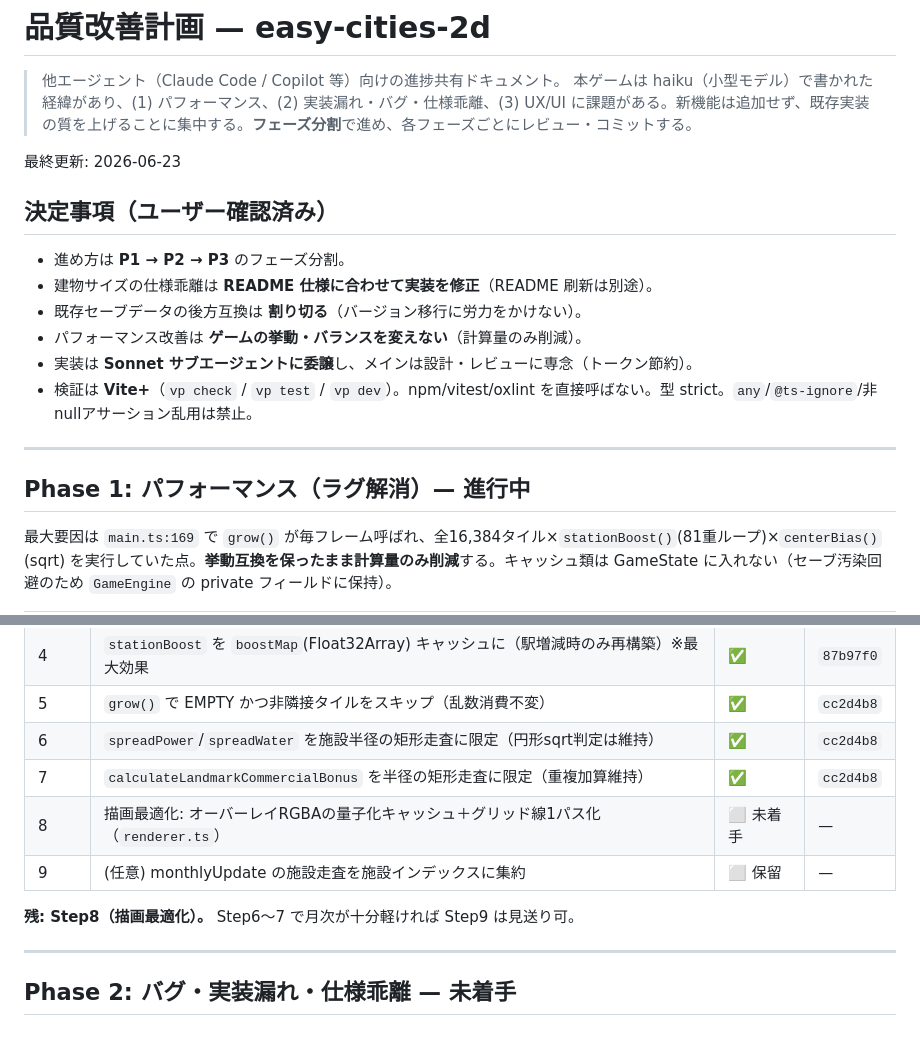
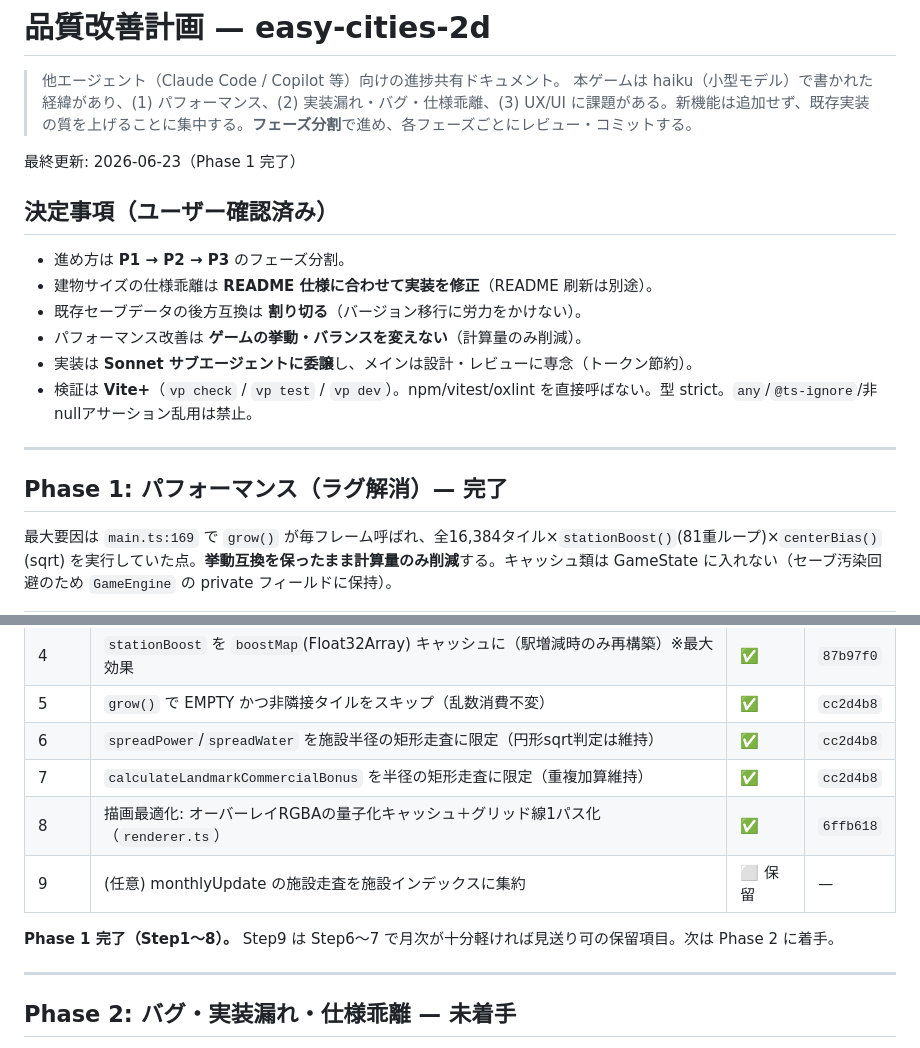
Before and after one commit to warasugitewara/easy-cities-2d, a Markdown page: IMPROVEMENT_PLAN.md, 2 parts joined by grey strips. Drawn GitHub-style.

Commit message:
docs: 品質改善計画 Phase 1 を完了に更新（Step8: 6ffb618）
Co-Authored-By: Claude Opus 4.8 <noreply@anthropic.com>

```diff
--- a/IMPROVEMENT_PLAN.md
+++ b/IMPROVEMENT_PLAN.md
@@ -3,7 +3,7 @@
 > 他エージェント（Claude Code / Copilot 等）向けの進捗共有ドキュメント。
 > 本ゲームは haiku（小型モデル）で書かれた経緯があり、(1) パフォーマンス、(2) 実装漏れ・バグ・仕様乖離、(3) UX/UI に課題がある。新機能は追加せず、既存実装の質を上げることに集中する。**フェーズ分割**で進め、各フェーズごとにレビュー・コミットする。
 
-最終更新: 2026-06-23
+最終更新: 2026-06-23（Phase 1 完了）
 
 ## 決定事項（ユーザー確認済み）
 - 進め方は **P1 → P2 → P3** のフェーズ分割。
@@ -15,7 +15,7 @@
 
 ---
 
-## Phase 1: パフォーマンス（ラグ解消）— 進行中
+## Phase 1: パフォーマンス（ラグ解消）— 完了
 
 最大要因は `main.ts:169` で `grow()` が毎フレーム呼ばれ、全16,384タイル×`stationBoost()`(81重ループ)×`centerBias()`(sqrt) を実行していた点。**挙動互換を保ったまま計算量のみ削減**する。キャッシュ類は GameState に入れない（セーブ汚染回避のため `GameEngine` の private フィールドに保持）。
 
@@ -28,10 +28,10 @@
 | 5 | `grow()` で EMPTY かつ非隣接タイルをスキップ（乱数消費不変） | ✅ | `cc2d4b8` |
 | 6 | `spreadPower`/`spreadWater` を施設半径の矩形走査に限定（円形sqrt判定は維持） | ✅ | `cc2d4b8` |
 | 7 | `calculateLandmarkCommercialBonus` を半径の矩形走査に限定（重複加算維持） | ✅ | `cc2d4b8` |
-| 8 | 描画最適化: オーバーレイRGBAの量子化キャッシュ＋グリッド線1パス化（`renderer.ts`） | ⬜ 未着手 | — |
+| 8 | 描画最適化: オーバーレイRGBAの量子化キャッシュ＋グリッド線1パス化（`renderer.ts`） | ✅ | `6ffb618` |
 | 9 | (任意) monthlyUpdate の施設走査を施設インデックスに集約 | ⬜ 保留 | — |
 
-**残: Step8（描画最適化）。** Step6〜7 で月次が十分軽ければ Step9 は見送り可。
+**Phase 1 完了（Step1〜8）。** Step9 は Step6〜7 で月次が十分軽ければ見送り可の保留項目。次は Phase 2 に着手。
 
 ---
 
```
